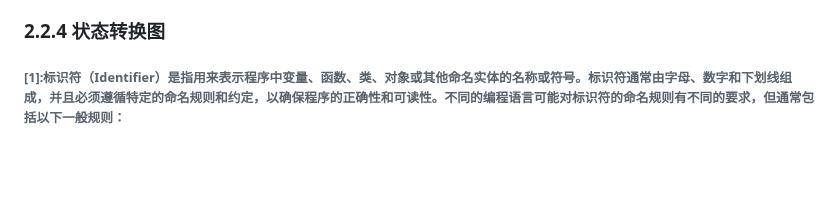
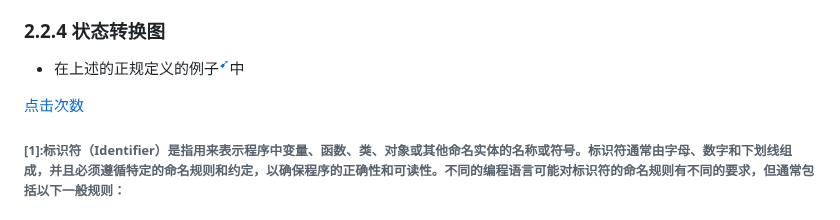
Before and after one commit to forget-eve/Compiler-Principle, a Markdown page: README.md, the part around one of its changes. Rendered like a GitHub page; blank space fills up the shorter version.

```diff
--- a/README.md
+++ b/README.md
@@ -340,9 +340,9 @@ long p,q;
   > - [x] ***最长匹配下，do8被解释为一个标识符；规则优先下，do是一个关键字***
 
 ### 2.2.4 状态转换图
+- 在上述的正规定义的例子<sup id="next1"><a href="#/?id=ExampleBack">➹</a></sup>中
 
-
-
+[点击次数](#next1)
 
 
 <p> </p>
```
Also changed, not shown: other parts of README.md (+1 -1 lines).
